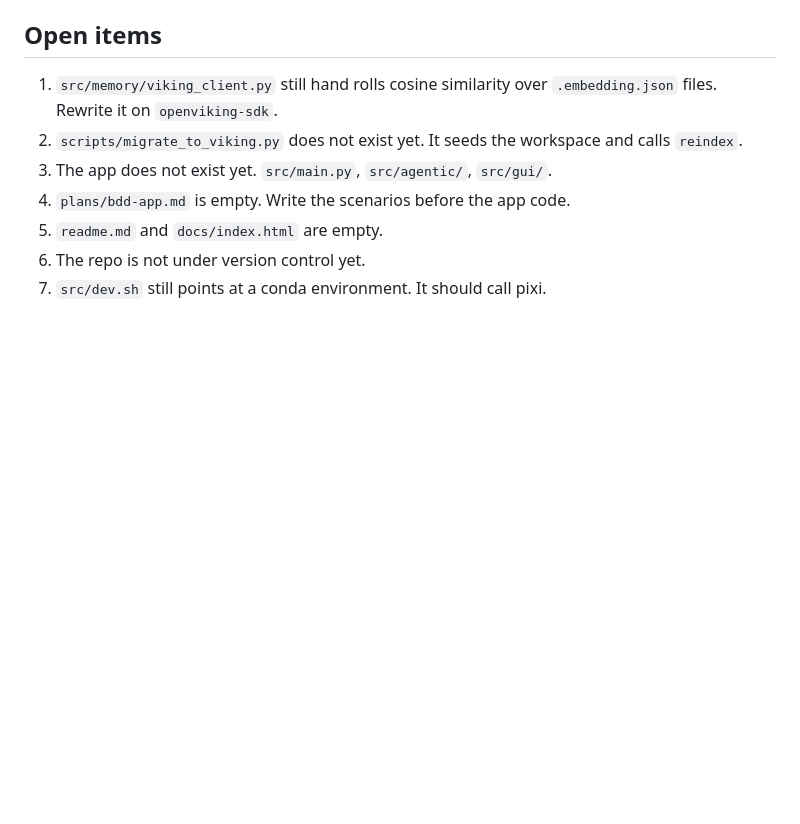
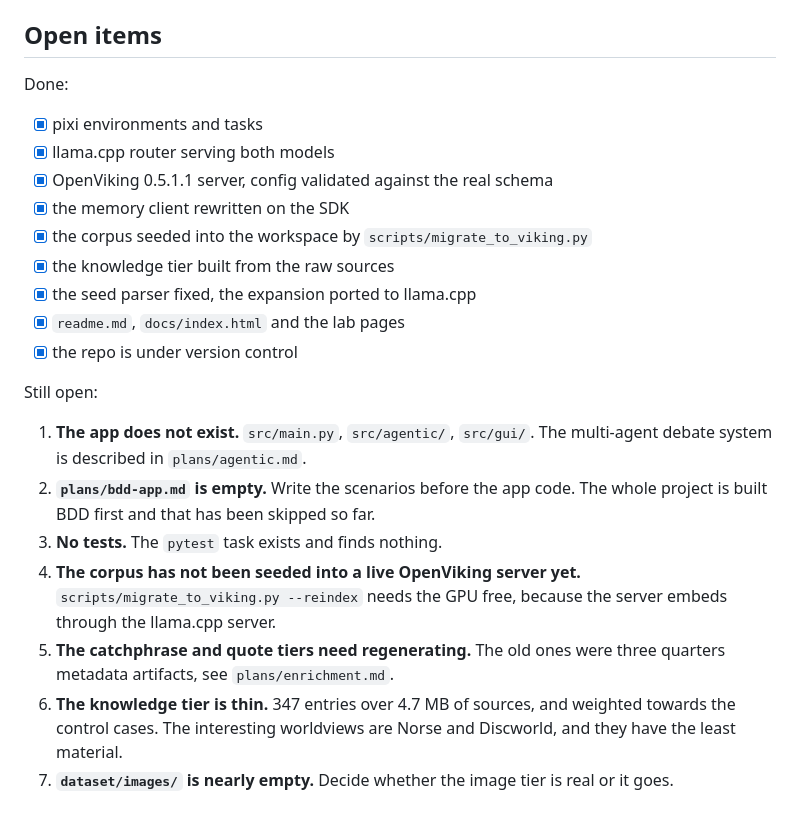
Before and after one commit to AISidesKicks/truth.parallax.observer, a Markdown page: plans/tooling-upgrade.md, the part around the change. Drawn GitHub-style; blank space fills up the shorter version.

Commit message:
docs(plans): refresh the open items

```diff
--- a/plans/tooling-upgrade.md
+++ b/plans/tooling-upgrade.md
@@ -114,12 +114,32 @@ busy.
 
 ## Open items
 
-1. `src/memory/viking_client.py` still hand rolls cosine similarity over
-   `.embedding.json` files. Rewrite it on `openviking-sdk`.
-2. `scripts/migrate_to_viking.py` does not exist yet. It seeds the workspace
-   and calls `reindex`.
-3. The app does not exist yet. `src/main.py`, `src/agentic/`, `src/gui/`.
-4. `plans/bdd-app.md` is empty. Write the scenarios before the app code.
-5. `readme.md` and `docs/index.html` are empty.
-6. The repo is not under version control yet.
-7. `src/dev.sh` still points at a conda environment. It should call pixi.
+Done:
+
+- [x] pixi environments and tasks
+- [x] llama.cpp router serving both models
+- [x] OpenViking 0.5.1.1 server, config validated against the real schema
+- [x] the memory client rewritten on the SDK
+- [x] the corpus seeded into the workspace by `scripts/migrate_to_viking.py`
+- [x] the knowledge tier built from the raw sources
+- [x] the seed parser fixed, the expansion ported to llama.cpp
+- [x] `readme.md`, `docs/index.html` and the lab pages
+- [x] the repo is under version control
+
+Still open:
+
+1. **The app does not exist.** `src/main.py`, `src/agentic/`, `src/gui/`.
+   The multi-agent debate system is described in `plans/agentic.md`.
+2. **`plans/bdd-app.md` is empty.** Write the scenarios before the app code.
+   The whole project is built BDD first and that has been skipped so far.
+3. **No tests.** The `pytest` task exists and finds nothing.
+4. **The corpus has not been seeded into a live OpenViking server yet.**
+   `scripts/migrate_to_viking.py --reindex` needs the GPU free, because the
+   server embeds through the llama.cpp server.
+5. **The catchphrase and quote tiers need regenerating.** The old ones were
+   three quarters metadata artifacts, see `plans/enrichment.md`.
+6. **The knowledge tier is thin.** 347 entries over 4.7 MB of sources, and
+   weighted towards the control cases. The interesting worldviews are Norse
+   and Discworld, and they have the least material.
+7. **`dataset/images/` is nearly empty.** Decide whether the image tier is
+   real or it goes.
```
